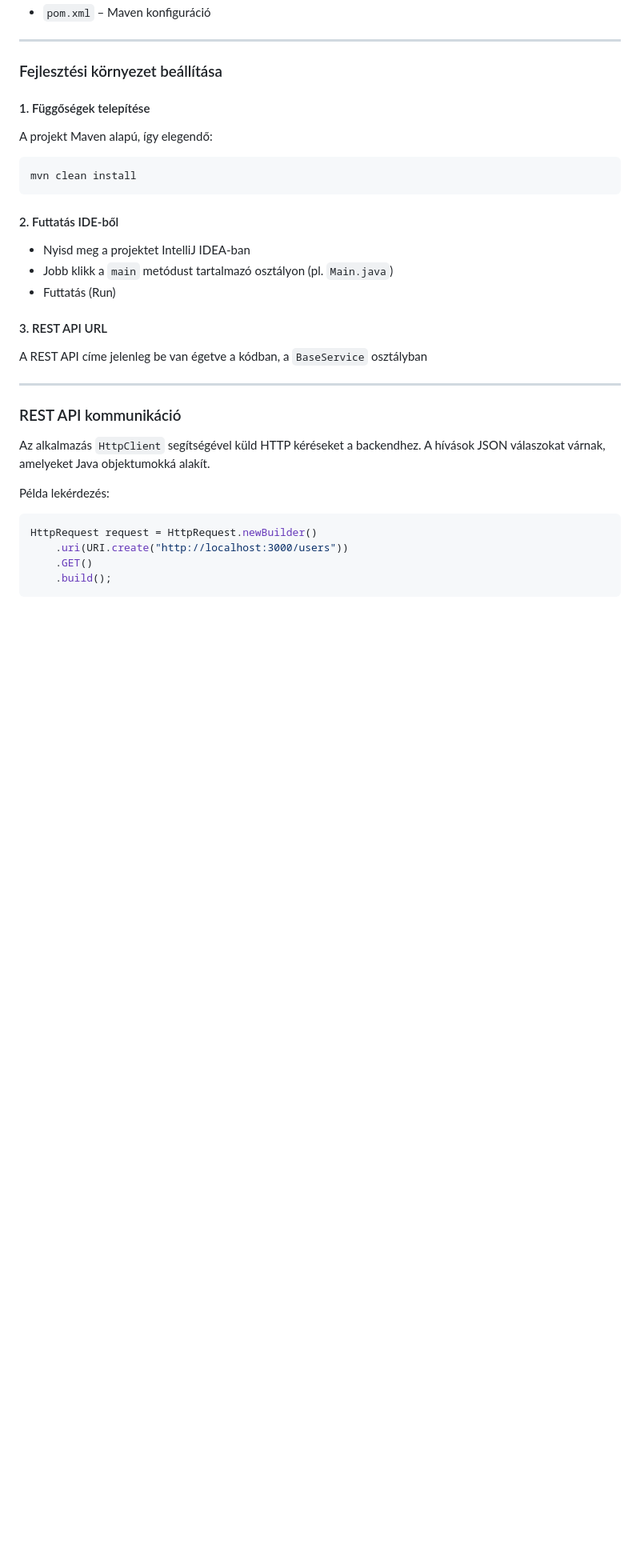
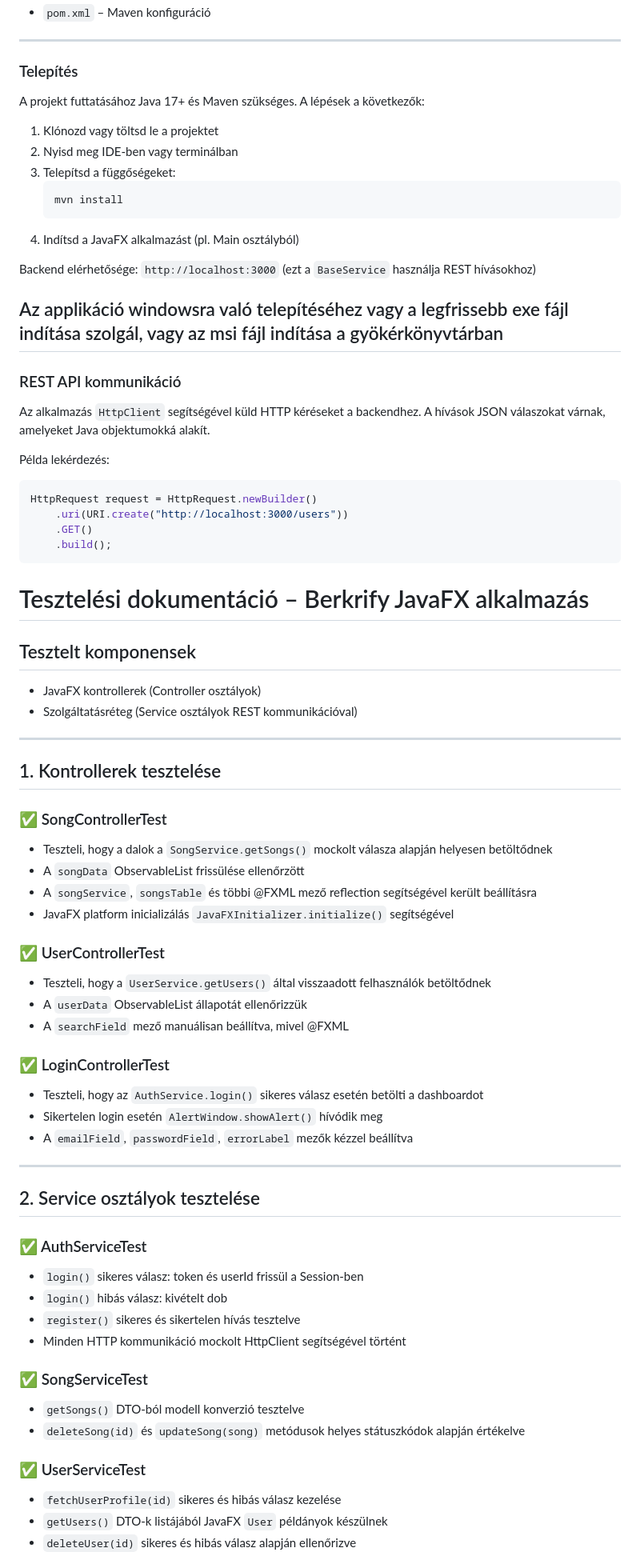
Before and after one commit to CserhiBerni/berkrify, a Markdown page: README.md, the part around one of its changes. Shown at 80% size. Rendered like a GitHub page; blank space fills up the shorter version.

````diff
--- a/README.md
+++ b/README.md
@@ -122,26 +122,21 @@ Ez a struktúra jól szétválasztja az alkalmazás felelősségi köreit, karba
 
 ---
 
-### Fejlesztési környezet beállítása
+### Telepítés
 
-#### 1. Függőségek telepítése
+A projekt futtatásához Java 17+ és Maven szükséges. A lépések a következők:
 
-A projekt Maven alapú, így elegendő:
+1. Klónozd vagy töltsd le a projektet
+2. Nyisd meg IDE-ben vagy terminálban
+3. Telepítsd a függőségeket:
+   ```bash
+   mvn install
+   ```
+4. Indítsd a JavaFX alkalmazást (pl. Main osztályból)
 
-```bash
-mvn clean install
-```
+Backend elérhetősége: `http://localhost:3000` (ezt a `BaseService` használja REST hívásokhoz)
 
-#### 2. Futtatás IDE-ből
-
-- Nyisd meg a projektet IntelliJ IDEA-ban
-- Jobb klikk a `main` metódust tartalmazó osztályon (pl. `Main.java`)
-- Futtatás (Run)
-
-#### 3. REST API URL
-
-A REST API címe jelenleg be van égetve a kódban, a `BaseService` osztályban
-
+Az applikáció windowsra való telepítéséhez vagy a legfrissebb exe fájl indítása szolgál, vagy az msi fájl indítása a gyökérkönyvtárban
 ---
 
 ### REST API kommunikáció
@@ -156,3 +151,50 @@ HttpRequest request = HttpRequest.newBuilder()
     .GET()
     .build();
 ```
+
+
+# Tesztelési dokumentáció – Berkrify JavaFX alkalmazás
+
+## Tesztelt komponensek
+- JavaFX kontrollerek (Controller osztályok)
+- Szolgáltatásréteg (Service osztályok REST kommunikációval)
+
+---
+
+## 1. Kontrollerek tesztelése
+
+### ✅ SongControllerTest
+- Teszteli, hogy a dalok a `SongService.getSongs()` mockolt válasza alapján helyesen betöltődnek
+- A `songData` ObservableList frissülése ellenőrzött
+- A `songService`, `songsTable` és többi @FXML mező reflection segítségével került beállításra
+- JavaFX platform inicializálás `JavaFXInitializer.initialize()` segítségével
+
+### ✅ UserControllerTest
+- Teszteli, hogy a `UserService.getUsers()` által visszaadott felhasználók betöltődnek
+- A `userData` ObservableList állapotát ellenőrizzük
+- A `searchField` mező manuálisan beállítva, mivel @FXML
+
+### ✅ LoginControllerTest
+- Teszteli, hogy az `AuthService.login()` sikeres válasz esetén betölti a dashboardot
+- Sikertelen login esetén `AlertWindow.showAlert()` hívódik meg
+- A `emailField`, `passwordField`, `errorLabel` mezők kézzel beállítva
+
+---
+
+## 2. Service osztályok tesztelése
+
+### ✅ AuthServiceTest
+- `login()` sikeres válasz: token és userId frissül a Session-ben
+- `login()` hibás válasz: kivételt dob
+- `register()` sikeres és sikertelen hívás tesztelve
+- Minden HTTP kommunikáció mockolt HttpClient segítségével történt
+
+### ✅ SongServiceTest
+- `getSongs()` DTO-ból modell konverzió tesztelve
+- `deleteSong(id)` és `updateSong(song)` metódusok helyes státuszkódok alapján értékelve
+
+### ✅ UserServiceTest
+- `fetchUserProfile(id)` sikeres és hibás válasz kezelése
+- `getUsers()` DTO-k listájából JavaFX `User` példányok készülnek
+- `deleteUser(id)` sikeres és hibás válasz alapján ellenőrizve
+
````
Also changed, not shown: other parts of README.md (+30 -2 lines).
